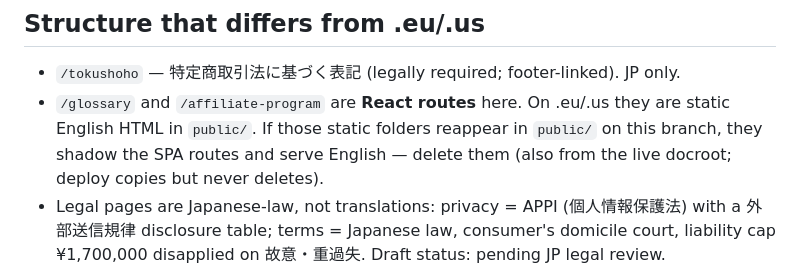
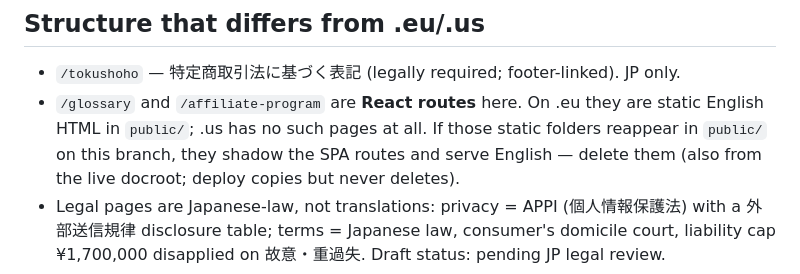
Before and after one commit to DDWeb/bActivate.eu-website-copy, a Markdown page: CLAUDE.md, the part around the change. GitHub-like rendering.

Commit message:
docs: correct CLAUDE.md — .us has no glossary/affiliate pages
Verified against origin/vite-conversion: the static pages exist only on
.eu; .us has neither the static files nor the routes.

Co-Authored-By: Claude Opus 4.8 <noreply@anthropic.com>

```diff
--- a/CLAUDE.md
+++ b/CLAUDE.md
@@ -50,8 +50,8 @@ Japanese page. Only rename the script back after fully localizing `prerender.mjs
 ## Structure that differs from .eu/.us
 
 - `/tokushoho` — 特定商取引法に基づく表記 (legally required; footer-linked). JP only.
-- `/glossary` and `/affiliate-program` are **React routes** here. On .eu/.us they are static
-  English HTML in `public/`. If those static folders reappear in `public/` on this branch,
+- `/glossary` and `/affiliate-program` are **React routes** here. On .eu they are static
+  English HTML in `public/`; .us has no such pages at all. If those static folders reappear in `public/` on this branch,
   they shadow the SPA routes and serve English — delete them (also from the live docroot;
   deploy copies but never deletes).
 - Legal pages are Japanese-law, not translations: privacy = APPI (個人情報保護法) with a
```
